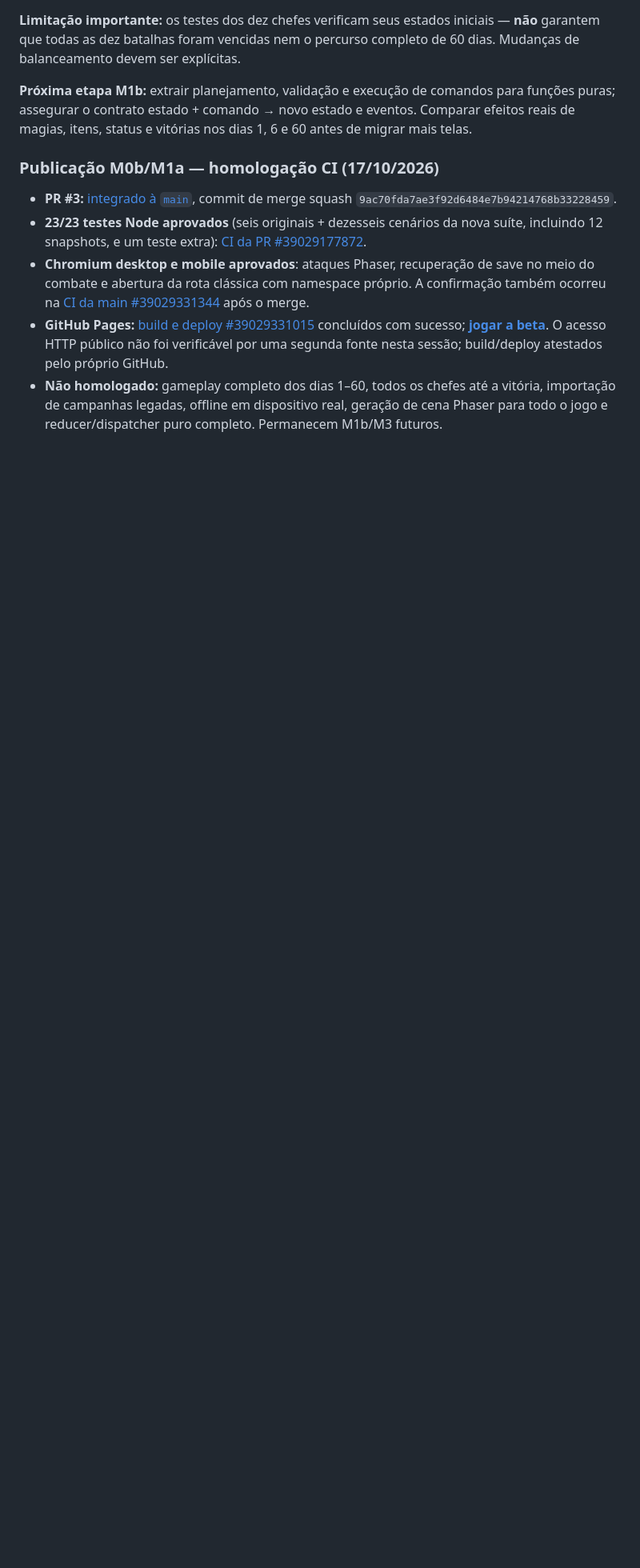
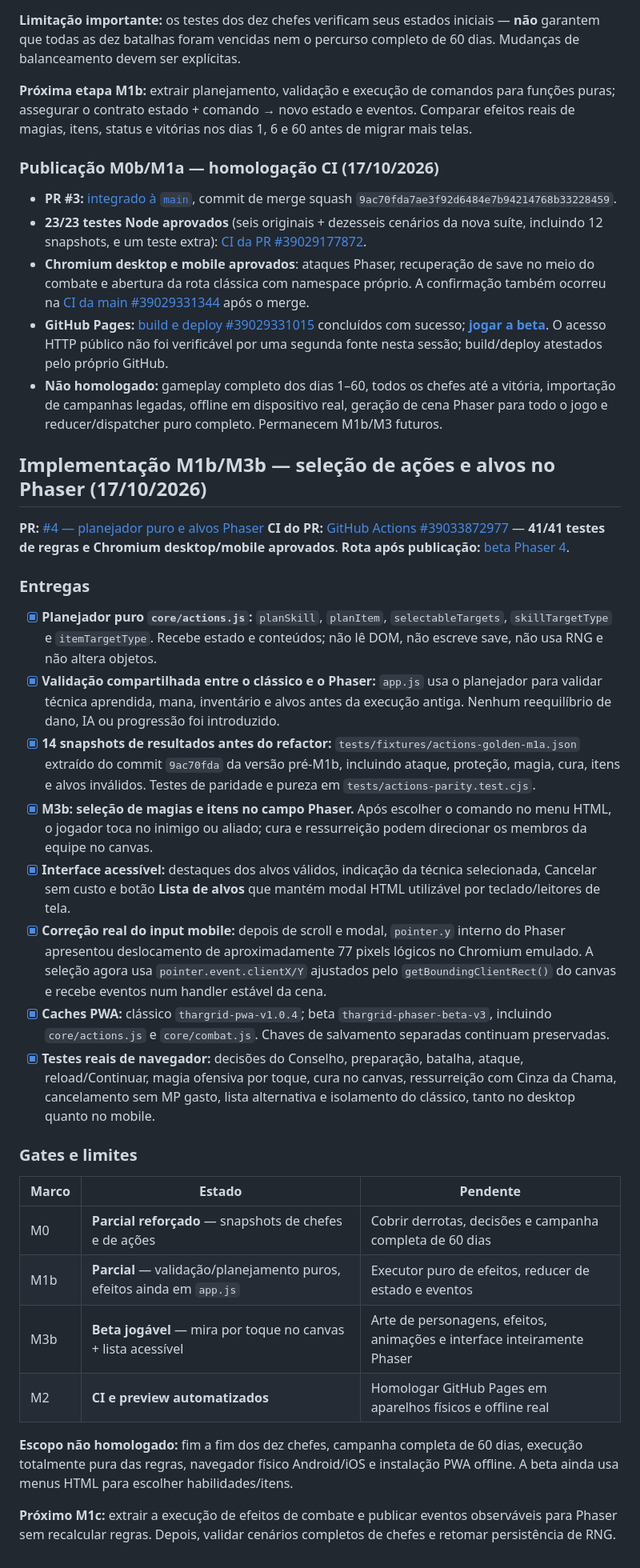
Before and after one commit to pedromaintenance/o-cerco-de-thargrid, a Markdown page: ROADMAP-PHASER.md, the part around the change. Shown at 80% size. GitHub-like rendering; blank space fills up the shorter version.

Commit message:
docs: record M1b planner and M3b mobile targeting with 41 green tests

```diff
--- a/ROADMAP-PHASER.md
+++ b/ROADMAP-PHASER.md
@@ -291,3 +291,34 @@ Executar **M0b → M1a**: criar snapshots verificados de combates de chefes (esp
 - **Chromium desktop e mobile aprovados**: ataques Phaser, recuperação de save no meio do combate e abertura da rota clássica com namespace próprio. A confirmação também ocorreu na [CI da main #39029331344](https://github.com/pedromaintenance/o-cerco-de-thargrid/actions/runs/39029331344) após o merge.
 - **GitHub Pages:** [build e deploy #39029331015](https://github.com/pedromaintenance/o-cerco-de-thargrid/actions/runs/39029331015) concluídos com sucesso; **[jogar a beta](https://pedromaintenance.github.io/o-cerco-de-thargrid/phaser-preview/?demo=1)**. O acesso HTTP público não foi verificável por uma segunda fonte nesta sessão; build/deploy atestados pelo próprio GitHub.
 - **Não homologado:** gameplay completo dos dias 1–60, todos os chefes até a vitória, importação de campanhas legadas, offline em dispositivo real, geração de cena Phaser para todo o jogo e reducer/dispatcher puro completo. Permanecem M1b/M3 futuros.
+
+
+## Implementação M1b/M3b — seleção de ações e alvos no Phaser (17/10/2026)
+
+**PR:** [#4 — planejador puro e alvos Phaser](https://github.com/pedromaintenance/o-cerco-de-thargrid/pull/4)
+**CI do PR:** [GitHub Actions #39033872977](https://github.com/pedromaintenance/o-cerco-de-thargrid/actions/runs/39033872977) — **41/41 testes de regras e Chromium desktop/mobile aprovados**.
+**Rota após publicação:** [beta Phaser 4](https://pedromaintenance.github.io/o-cerco-de-thargrid/phaser-preview/?demo=1).
+
+### Entregas
+
+- [x] **Planejador puro `core/actions.js`:** `planSkill`, `planItem`, `selectableTargets`, `skillTargetType` e `itemTargetType`. Recebe estado e conteúdos; não lê DOM, não escreve save, não usa RNG e não altera objetos.
+- [x] **Validação compartilhada entre o clássico e o Phaser:** `app.js` usa o planejador para validar técnica aprendida, mana, inventário e alvos antes da execução antiga. Nenhum reequilíbrio de dano, IA ou progressão foi introduzido.
+- [x] **14 snapshots de resultados antes do refactor:** `tests/fixtures/actions-golden-m1a.json` extraído do commit `9ac70fda` da versão pré-M1b, incluindo ataque, proteção, magia, cura, itens e alvos inválidos. Testes de paridade e pureza em `tests/actions-parity.test.cjs`.
+- [x] **M3b: seleção de magias e itens no campo Phaser.** Após escolher o comando no menu HTML, o jogador toca no inimigo ou aliado; cura e ressurreição podem direcionar os membros da equipe no canvas.
+- [x] **Interface acessível:** destaques dos alvos válidos, indicação da técnica selecionada, Cancelar sem custo e botão **Lista de alvos** que mantém modal HTML utilizável por teclado/leitores de tela.
+- [x] **Correção real do input mobile:** depois de scroll e modal, `pointer.y` interno do Phaser apresentou deslocamento de aproximadamente 77 pixels lógicos no Chromium emulado. A seleção agora usa `pointer.event.clientX/Y` ajustados pelo `getBoundingClientRect()` do canvas e recebe eventos num handler estável da cena.
+- [x] **Caches PWA:** clássico `thargrid-pwa-v1.0.4`; beta `thargrid-phaser-beta-v3`, incluindo `core/actions.js` e `core/combat.js`. Chaves de salvamento separadas continuam preservadas.
+- [x] **Testes reais de navegador:** decisões do Conselho, preparação, batalha, ataque, reload/Continuar, magia ofensiva por toque, cura no canvas, ressurreição com Cinza da Chama, cancelamento sem MP gasto, lista alternativa e isolamento do clássico, tanto no desktop quanto no mobile.
+
+### Gates e limites
+
+| Marco | Estado | Pendente |
+|---|---|---|
+| M0 | **Parcial reforçado** — snapshots de chefes e de ações | Cobrir derrotas, decisões e campanha completa de 60 dias |
+| M1b | **Parcial** — validação/planejamento puros, efeitos ainda em `app.js` | Executor puro de efeitos, reducer de estado e eventos |
+| M3b | **Beta jogável** — mira por toque no canvas + lista acessível | Arte de personagens, efeitos, animações e interface inteiramente Phaser |
+| M2 | **CI e preview automatizados** | Homologar GitHub Pages em aparelhos físicos e offline real |
+
+**Escopo não homologado:** fim a fim dos dez chefes, campanha completa de 60 dias, execução totalmente pura das regras, navegador físico Android/iOS e instalação PWA offline. A beta ainda usa menus HTML para escolher habilidades/itens.
+
+**Próximo M1c:** extrair a execução de efeitos de combate e publicar eventos observáveis para Phaser sem recalcular regras. Depois, validar cenários completos de chefes e retomar persistência de RNG.
```
